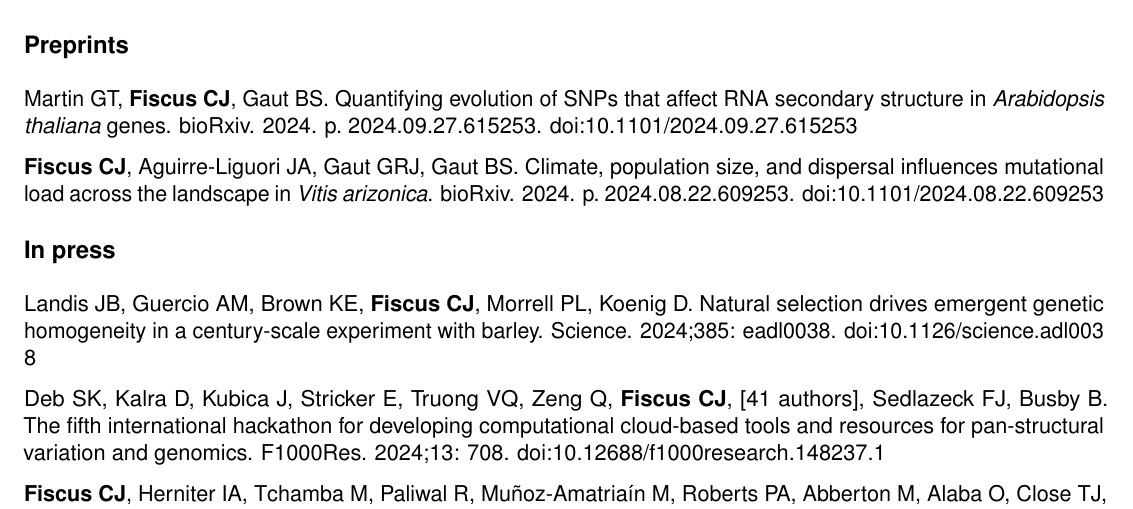
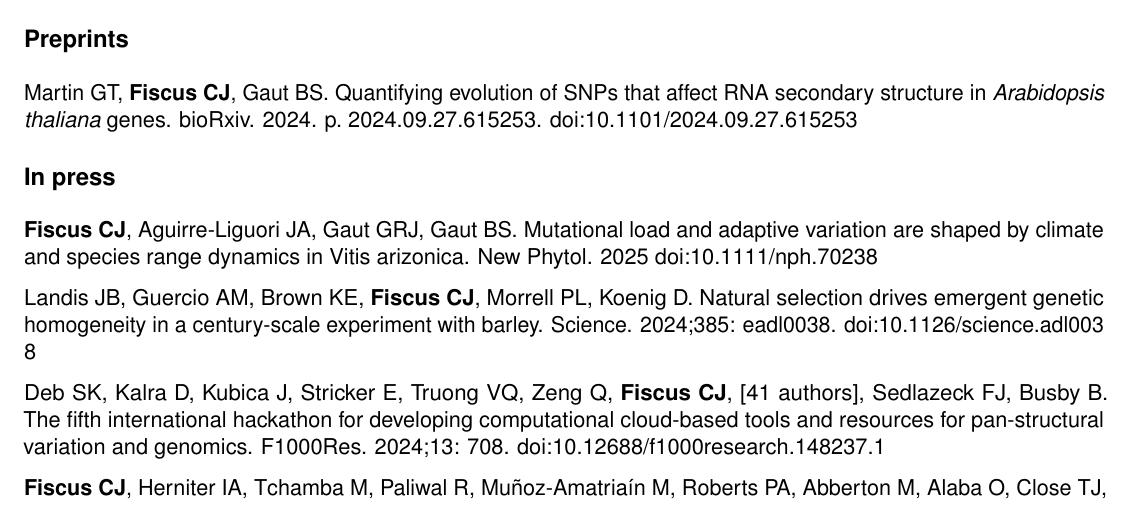
Before and after one commit to cjfiscus/CV, an R Markdown document (Fiscus-CV.Rmd): part of page 2 of 3, cut so that both start at the same text. The pictures show the output file Fiscus-CV.pdf that the author committed with the source.

Commit message:
arizonica paper

```diff
--- a/Fiscus-CV.Rmd
+++ b/Fiscus-CV.Rmd
@@ -99,10 +99,11 @@ Video Game Programming for Kids \hfill 06-08/2014
 ## Preprints
 Martin GT, **Fiscus CJ**, Gaut BS. Quantifying evolution of SNPs that affect RNA secondary structure in *Arabidopsis thaliana* genes. bioRxiv. 2024. p. 2024.09.27.615253. doi:10.1101/2024.09.27.615253
 
-**Fiscus CJ**, Aguirre-Liguori JA, Gaut GRJ, Gaut BS. Climate, population size, and dispersal influences mutational load across the landscape in *Vitis arizonica*. bioRxiv. 2024. p. 2024.08.22.609253. doi:10.1101/2024.08.22.609253
 
 ## In press
 <!-- use PLoS Genetics citation style but add all authors -->
+**Fiscus CJ**, Aguirre-Liguori JA, Gaut GRJ, Gaut BS. Mutational load and adaptive variation are shaped by climate and species range dynamics in Vitis arizonica. New Phytol. 2025 doi:10.1111/nph.70238
+
 Landis JB, Guercio AM, Brown KE, **Fiscus CJ**, Morrell PL, Koenig D. Natural selection drives emergent genetic homogeneity in a century-scale experiment with barley. Science. 2024;385: eadl0038. doi:10.1126/science.adl0038
 
 Deb SK, Kalra D, Kubica J, Stricker E, Truong VQ, Zeng Q, **Fiscus CJ**, [41 authors], Sedlazeck FJ, Busby B. The fifth international hackathon for developing computational cloud-based tools and resources for pan-structural variation and genomics. F1000Res. 2024;13: 708. doi:10.12688/f1000research.148237.1
```
Also changed, not shown: Fiscus-RESUME.Rmd (+2 -2 lines), Fiscus-CV.pdf, Fiscus-RESUME.pdf, 2 other files.
